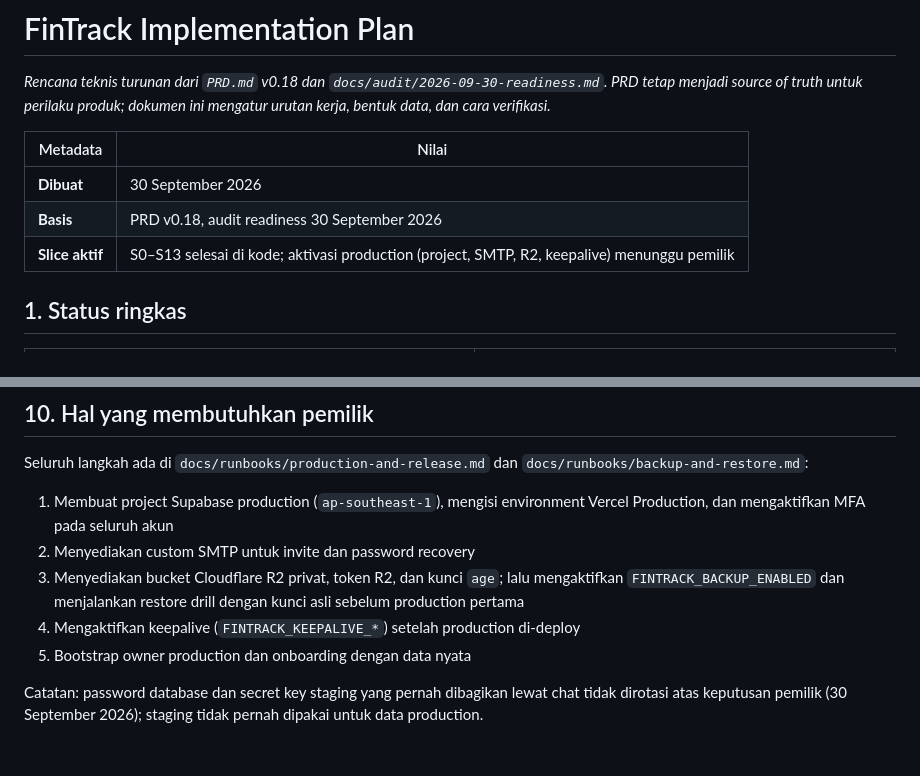
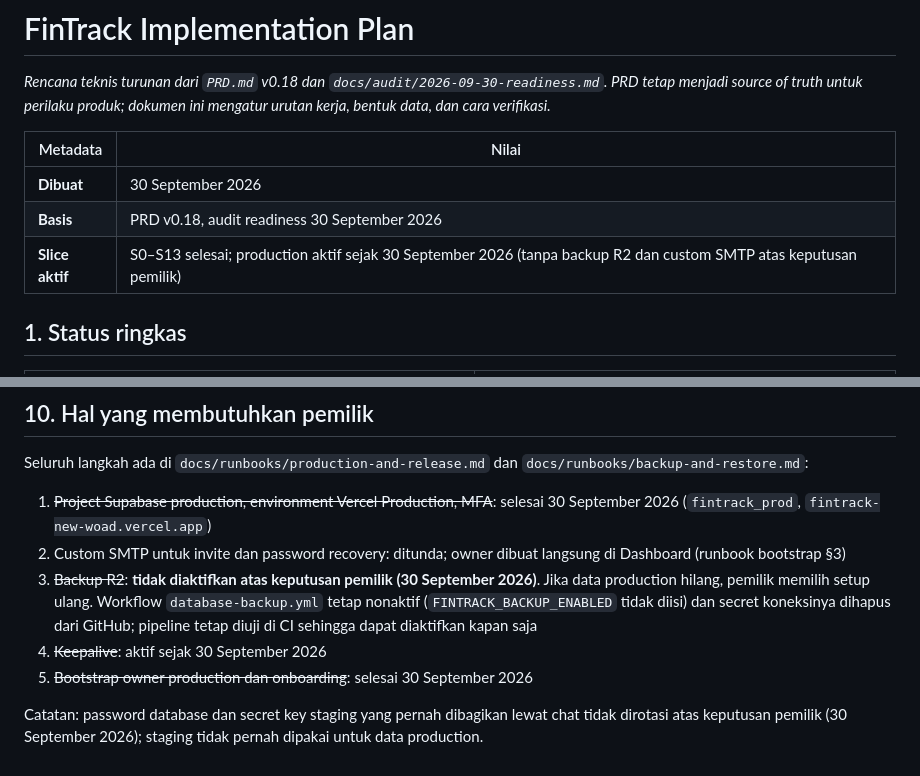
Before and after one commit to agriby-chaniago/FinTrack, a Markdown page: docs/implementation-plan.md, 2 parts joined by grey strips. Rendered like a GitHub page.

Commit message:
docs: record production activation and the owner's backup decision
Production runs on fintrack_prod behind fintrack-new-woad.vercel.app with
keepalive active and the owner onboarded. The owner chose not to enable the
R2 backup and to set up again if production data is lost; the workflow stays
disabled, its database secret was removed from GitHub, and CI keeps testing
the pipeline so it can be enabled later. Custom SMTP is deferred.

Co-Authored-By: Claude Opus 5.5 <noreply@anthropic.com>

```diff
--- a/docs/implementation-plan.md
+++ b/docs/implementation-plan.md
@@ -6,7 +6,7 @@ _Rencana teknis turunan dari `PRD.md` v0.18 dan `docs/audit/2026-09-30-readiness
 | --- | --- |
 | **Dibuat** | 30 September 2026 |
 | **Basis** | PRD v0.18, audit readiness 30 September 2026 |
-| **Slice aktif** | S0–S13 selesai di kode; aktivasi production (project, SMTP, R2, keepalive) menunggu pemilik |
+| **Slice aktif** | S0–S13 selesai; production aktif sejak 30 September 2026 (tanpa backup R2 dan custom SMTP atas keputusan pemilik) |
 
 ## 1. Status ringkas
 
@@ -198,10 +198,10 @@ Mengikuti audit §9 dengan perubahan berikut:
 
 Seluruh langkah ada di `docs/runbooks/production-and-release.md` dan `docs/runbooks/backup-and-restore.md`:
 
-1. Membuat project Supabase production (`ap-southeast-1`), mengisi environment Vercel Production, dan mengaktifkan MFA pada seluruh akun
-2. Menyediakan custom SMTP untuk invite dan password recovery
-3. Menyediakan bucket Cloudflare R2 privat, token R2, dan kunci `age`; lalu mengaktifkan `FINTRACK_BACKUP_ENABLED` dan menjalankan restore drill dengan kunci asli sebelum production pertama
-4. Mengaktifkan keepalive (`FINTRACK_KEEPALIVE_*`) setelah production di-deploy
-5. Bootstrap owner production dan onboarding dengan data nyata
+1. ~~Project Supabase production, environment Vercel Production, MFA~~: selesai 30 September 2026 (`fintrack_prod`, `fintrack-new-woad.vercel.app`)
+2. Custom SMTP untuk invite dan password recovery: ditunda; owner dibuat langsung di Dashboard (runbook bootstrap §3)
+3. ~~Backup R2~~: **tidak diaktifkan atas keputusan pemilik (30 September 2026)**. Jika data production hilang, pemilik memilih setup ulang. Workflow `database-backup.yml` tetap nonaktif (`FINTRACK_BACKUP_ENABLED` tidak diisi) dan secret koneksinya dihapus dari GitHub; pipeline tetap diuji di CI sehingga dapat diaktifkan kapan saja
+4. ~~Keepalive~~: aktif sejak 30 September 2026
+5. ~~Bootstrap owner production dan onboarding~~: selesai 30 September 2026
 
 Catatan: password database dan secret key staging yang pernah dibagikan lewat chat tidak dirotasi atas keputusan pemilik (30 September 2026); staging tidak pernah dipakai untuk data production.
```
